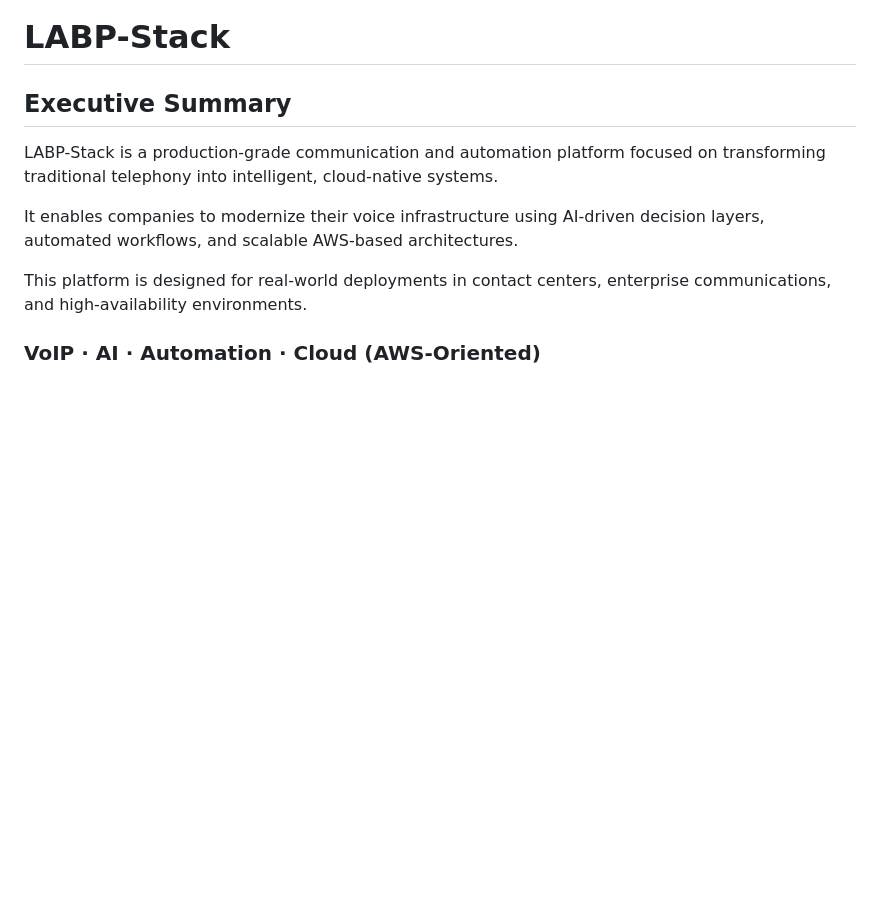
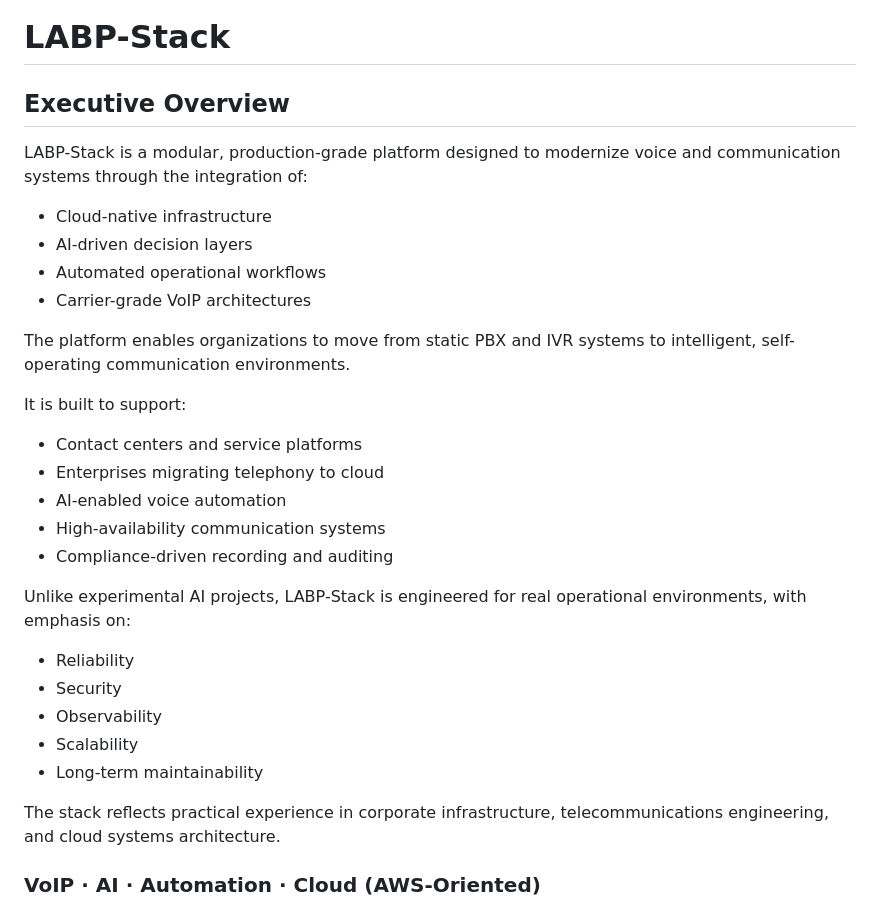
Before and after one commit to Fredobapa/LABP-Stack, a Markdown page: README.md, the part around the change. Drawn GitHub-style; blank space fills up the shorter version.

Commit message:
docs: add executive overview

```diff
--- a/README.md
+++ b/README.md
@@ -1,13 +1,37 @@
 # LABP-Stack
 
-## Executive Summary
+## Executive Overview
 
-LABP-Stack is a production-grade communication and automation platform focused on transforming traditional telephony into intelligent, cloud-native systems.
+LABP-Stack is a modular, production-grade platform designed to modernize
+voice and communication systems through the integration of:
 
-It enables companies to modernize their voice infrastructure using AI-driven decision layers, automated workflows, and scalable AWS-based architectures.
+- Cloud-native infrastructure
+- AI-driven decision layers
+- Automated operational workflows
+- Carrier-grade VoIP architectures
 
-This platform is designed for real-world deployments in contact centers, enterprise communications, and high-availability environments.
+The platform enables organizations to move from static PBX and IVR systems
+to intelligent, self-operating communication environments.
 
+It is built to support:
+
+- Contact centers and service platforms
+- Enterprises migrating telephony to cloud
+- AI-enabled voice automation
+- High-availability communication systems
+- Compliance-driven recording and auditing
+
+Unlike experimental AI projects, LABP-Stack is engineered for
+real operational environments, with emphasis on:
+
+- Reliability
+- Security
+- Observability
+- Scalability
+- Long-term maintainability
+
+The stack reflects practical experience in corporate infrastructure,
+telecommunications engineering, and cloud systems architecture.
 
 
 
```
